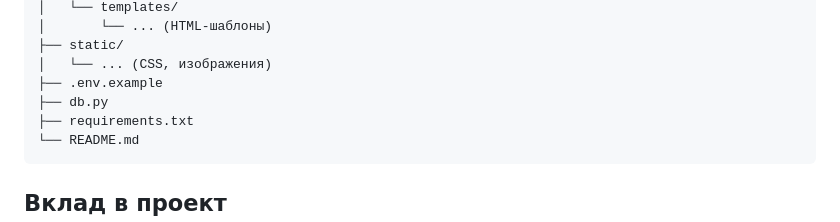
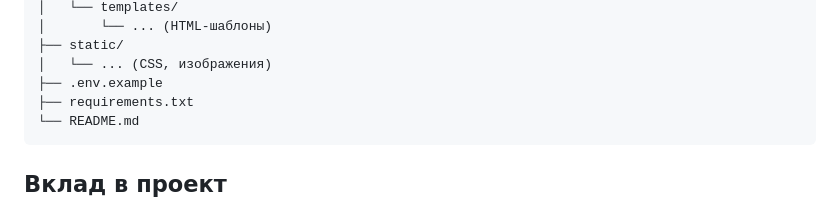
Before and after one commit to maria1654/gastro-ugolok, a Markdown page: readme.md, the part around the change. Rendered like a GitHub page.

````diff
--- a/readme.md
+++ b/readme.md
@@ -104,7 +104,6 @@ gastro-ugolok/
 ├── static/
 │   └── ... (CSS, изображения)
 ├── .env.example
-├── db.py
 ├── requirements.txt
 └── README.md
 ```
````
